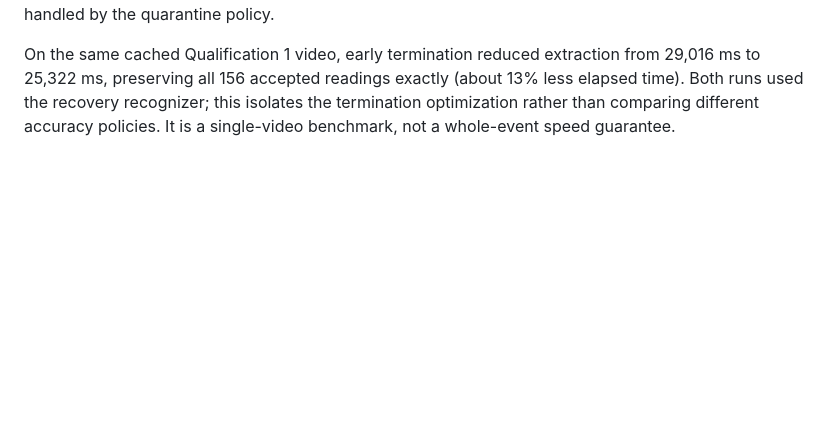
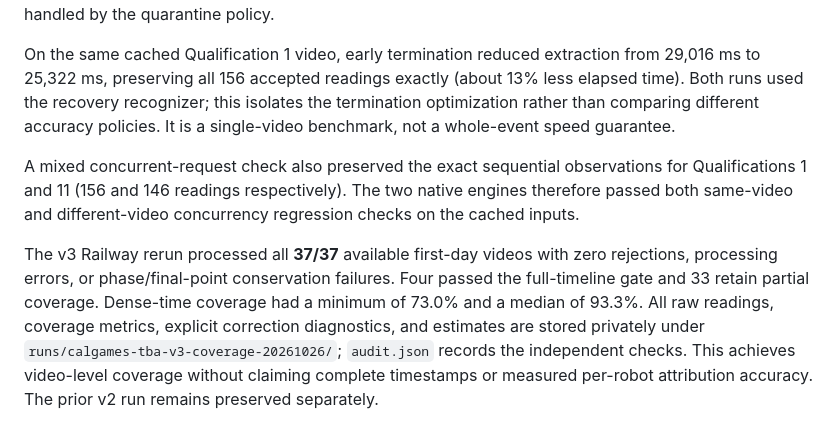
Before and after one commit to HighlanderRobotics/lovat, a Markdown page: docs/scoreboard-fusion.md, the part around the change. Drawn GitHub-style; blank space fills up the shorter version.

Commit message:
Record complete first-day CalGames coverage and concurrency validation

```diff
--- a/docs/scoreboard-fusion.md
+++ b/docs/scoreboard-fusion.md
@@ -88,3 +88,7 @@ For TBA-backed estimates, a counter retraction censors earlier conflicting ancho
 The local recovery pass processed all 37 available first-day videos with all six robot identities verified. Every video met the TBA-estimation time-coverage gate and passed official phase/total-point conservation checks. Dense-time coverage ranged from 73.0% to 99.4%, with a median of 93.3%; this is interval coverage, not a measured digit-accuracy rate. Five passed the full-timeline gate; the remaining videos retain partial coverage and explicit uncertainty. Two contain counter discrepancies handled by the quarantine policy.
 
 On the same cached Qualification 1 video, early termination reduced extraction from 29,016 ms to 25,322 ms, preserving all 156 accepted readings exactly (about 13% less elapsed time). Both runs used the recovery recognizer; this isolates the termination optimization rather than comparing different accuracy policies. It is a single-video benchmark, not a whole-event speed guarantee.
+
+A mixed concurrent-request check also preserved the exact sequential observations for Qualifications 1 and 11 (156 and 146 readings respectively). The two native engines therefore passed both same-video and different-video concurrency regression checks on the cached inputs.
+
+The v3 Railway rerun processed all **37/37** available first-day videos with zero rejections, processing errors, or phase/final-point conservation failures. Four passed the full-timeline gate and 33 retain partial coverage. Dense-time coverage had a minimum of 73.0% and a median of 93.3%. All raw readings, coverage metrics, explicit correction diagnostics, and estimates are stored privately under `runs/calgames-tba-v3-coverage-20261026/`; `audit.json` records the independent checks. This achieves video-level coverage without claiming complete timestamps or measured per-robot attribution accuracy. The prior v2 run remains preserved separately.
```
